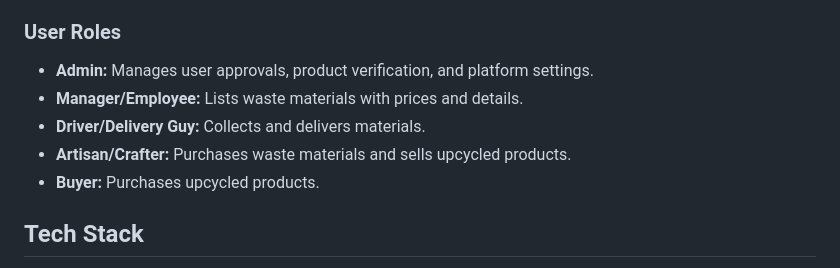
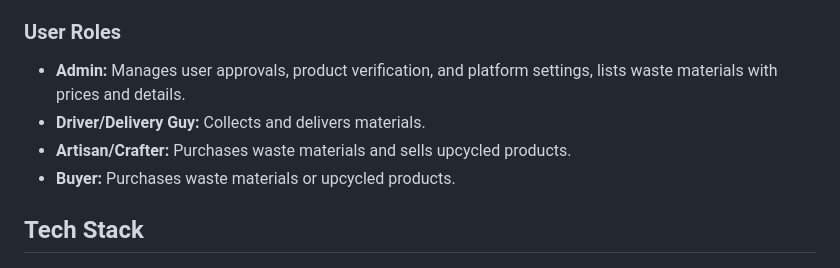
Before and after one commit to Maruf346/Trash-To-Treasure, a Markdown page: README.md, the part around the change. Rendered like a GitHub page.

```diff
--- a/README.md
+++ b/README.md
@@ -16,11 +16,10 @@ TrashToTreasure is a waste management and upcycled product marketplace platform.
 - Buyers can purchase products and leave ratings/reviews.
 
 ### **User Roles**
-- **Admin:** Manages user approvals, product verification, and platform settings.
-- **Manager/Employee:** Lists waste materials with prices and details.
+- **Admin:** Manages user approvals, product verification, and platform settings, lists waste materials with prices and details.
 - **Driver/Delivery Guy:** Collects and delivers materials.
 - **Artisan/Crafter:** Purchases waste materials and sells upcycled products.
-- **Buyer:** Purchases upcycled products.
+- **Buyer:** Purchases waste materials or upcycled products.
 
 ## Tech Stack
 - **Backend:** Django (Python)
```
